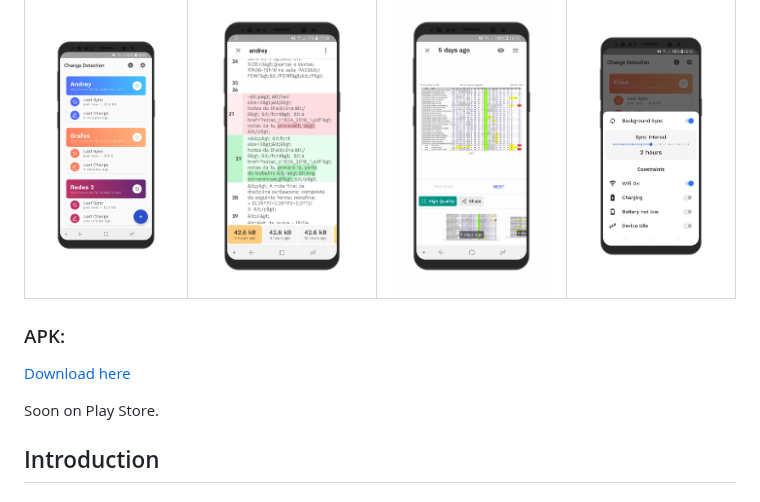
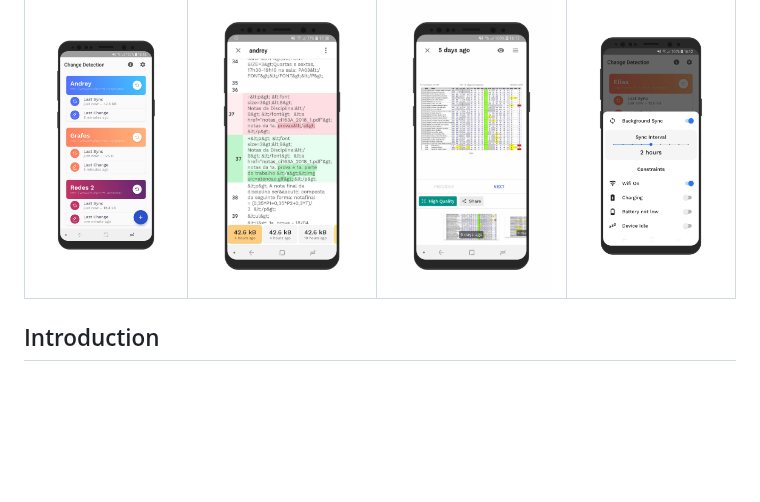
Before and after one commit to bernaferrari/ChangeDetection, a Markdown page: README.md, the part around one of its changes. Rendered like a GitHub page; pictures changed too: .github/assets/diff_view_html.jpg, .github/assets/diff_view_pdf.jpg, .github/assets/main_screen.jpg; blank space fills up the shorter version.

Commit message:
Updated README for release

```diff
--- a/README.md
+++ b/README.md
@@ -20,11 +24,6 @@ This app also showcases **all** the Android Architecture Components working toge
 |:-:|:-:|:-:|:-:|
 | ![First](/.github/assets/main_screen.jpg?raw=true) | ![Sec](/.github/assets/diff_view_html.jpg?raw=true) | ![Third](/.github/assets/diff_view_pdf.jpg?raw=true) | ![Fourth](/.github/assets/settings.jpg?raw=true) |
 
-
-### APK:
-[Download here](/.github/assets/app-debug.apk)
-
-Soon on Play Store.
 
 Introduction
 ------------
```
Also changed, not shown: other parts of README.md (+4 -0 lines).
